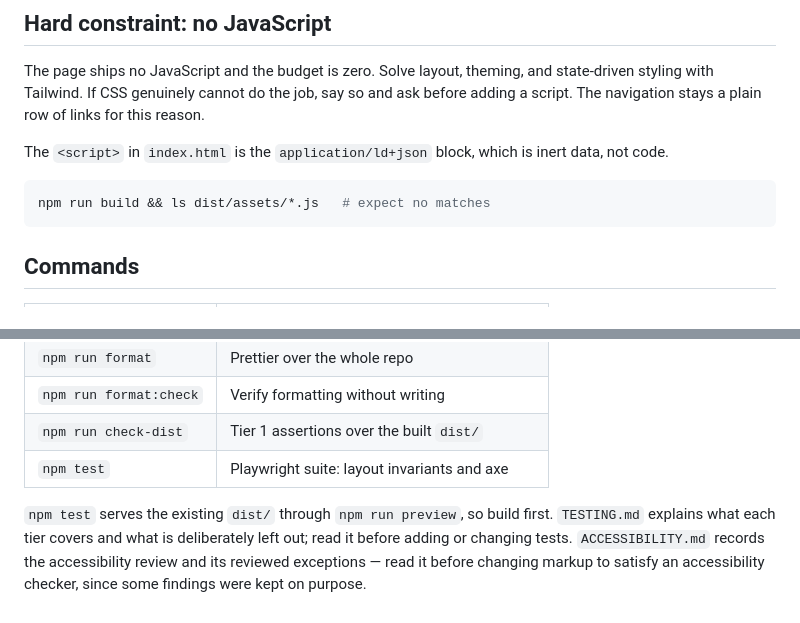
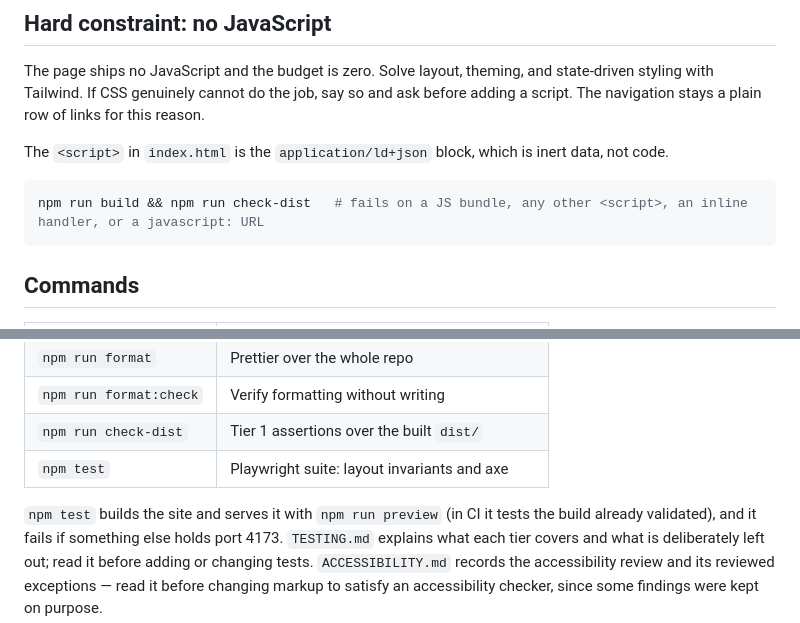
Before and after one commit to k-lianos/klianos, a Markdown page: CLAUDE.md, 2 parts joined by grey strips. Rendered like a GitHub page.

````diff
--- a/CLAUDE.md
+++ b/CLAUDE.md
@@ -27,7 +27,7 @@ cannot do the job, say so and ask before adding a script. The navigation stays a
 The `<script>` in `index.html` is the `application/ld+json` block, which is inert data, not code.
 
 ```sh
-npm run build && ls dist/assets/*.js   # expect no matches
+npm run build && npm run check-dist   # fails on a JS bundle, any other <script>, an inline handler, or a javascript: URL
 ```
 
 ## Commands
@@ -42,7 +42,8 @@ npm run build && ls dist/assets/*.js   # expect no matches
 | `npm run check-dist`   | Tier 1 assertions over the built `dist/`      |
 | `npm test`             | Playwright suite: layout invariants and axe   |
 
-`npm test` serves the existing `dist/` through `npm run preview`, so build first. `TESTING.md` explains what each tier covers and
+`npm test` builds the site and serves it with `npm run preview` (in CI it tests the build already validated), and it fails if
+something else holds port 4173. `TESTING.md` explains what each tier covers and
 what is deliberately left out; read it before adding or changing tests. `ACCESSIBILITY.md` records the accessibility review and its
 reviewed exceptions — read it before changing markup to satisfy an accessibility checker, since some findings were kept on purpose.
 
````
Also changed, not shown: TESTING.md (+10 -7 lines).
